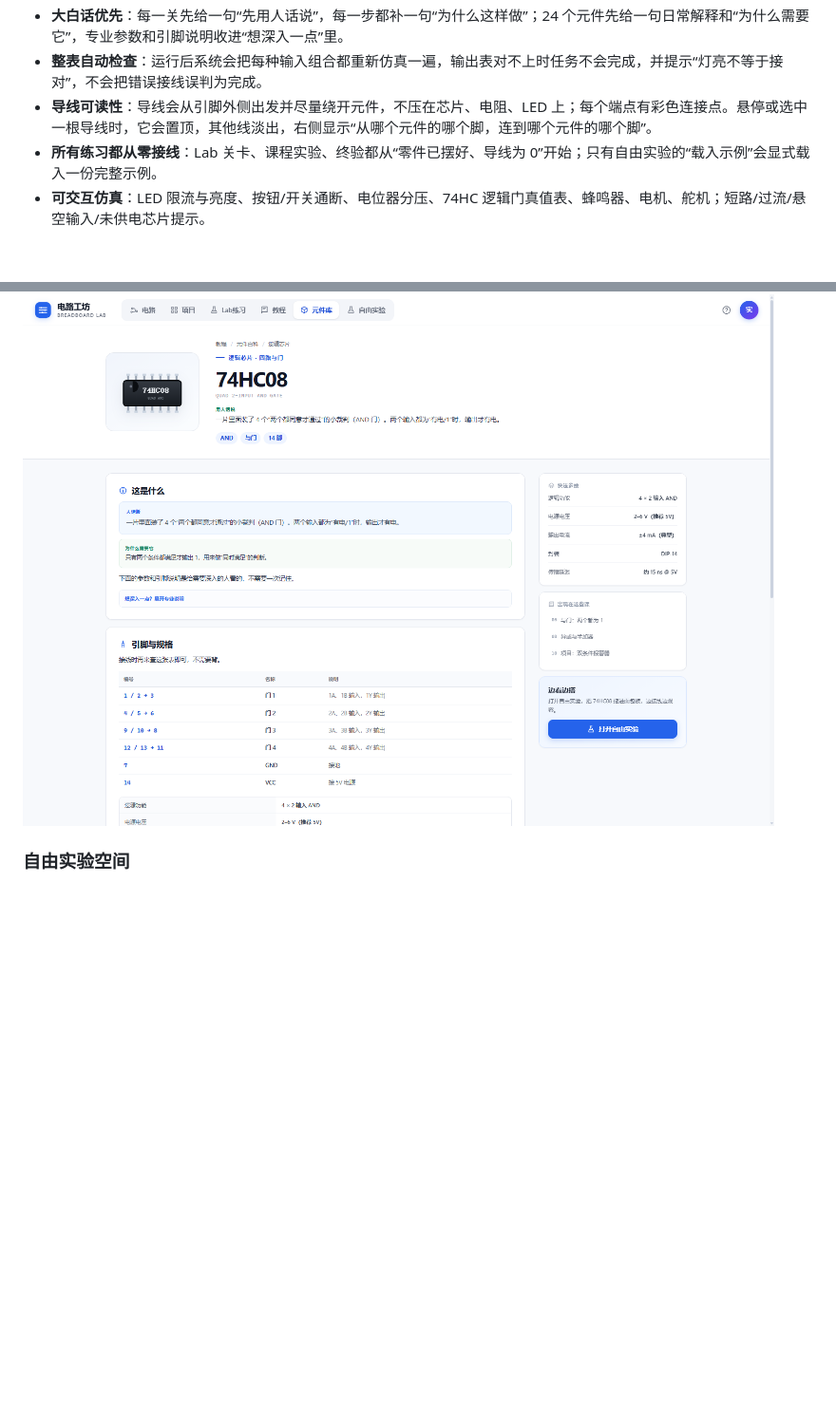
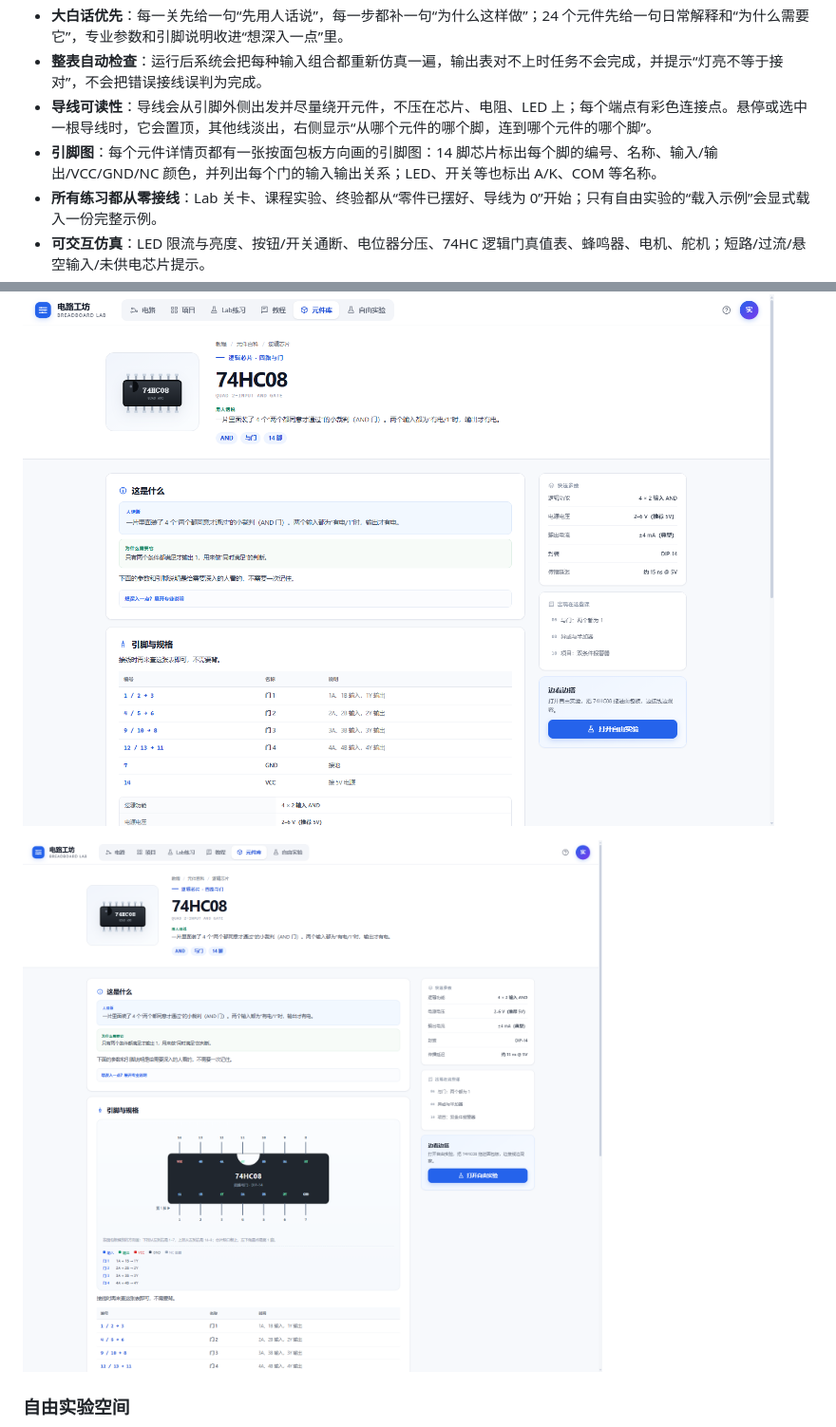
Before and after one commit to Dreamfounder/breadboard-lab, a Markdown page: README.md, 2 parts joined by grey strips. Shown at 95% size. Drawn GitHub-style; pictures changed too: docs/preview-pinout.png (added); blank space fills up the shorter version.

```diff
--- a/README.md
+++ b/README.md
@@ -33,6 +33,7 @@
 - **大白话优先**：每一关先给一句“先用人话说”，每一步都补一句“为什么这样做”；24 个元件先给一句日常解释和“为什么需要它”，专业参数和引脚说明收进“想深入一点”里。
 - **整表自动检查**：运行后系统会把每种输入组合都重新仿真一遍，输出表对不上时任务不会完成，并提示“灯亮不等于接对”，不会把错误接线误判为完成。
 - **导线可读性**：导线会从引脚外侧出发并尽量绕开元件，不压在芯片、电阻、LED 上；每个端点有彩色连接点。悬停或选中一根导线时，它会置顶，其他线淡出，右侧显示“从哪个元件的哪个脚，连到哪个元件的哪个脚”。
+- **引脚图**：每个元件详情页都有一张按面包板方向画的引脚图：14 脚芯片标出每个脚的编号、名称、输入/输出/VCC/GND/NC 颜色，并列出每个门的输入输出关系；LED、开关等也标出 A/K、COM 等名称。
 - **所有练习都从零接线**：Lab 关卡、课程实验、终验都从“零件已摆好、导线为 0”开始；只有自由实验的“载入示例”会显式载入一份完整示例。
 - **可交互仿真**：LED 限流与亮度、按钮/开关通断、电位器分压、74HC 逻辑门真值表、蜂鸣器、电机、舵机；短路/过流/悬空输入/未供电芯片提示。
 - **独立自由实验空间**：空白画布、完整元件库、示例电路，自动保存，可导入/导出 JSON。
@@ -72,6 +73,8 @@
 ### 元件百科
 
 ![元件百科：先看人话版](docs/preview-parts.png)
+
+![74HC08 引脚图](docs/preview-pinout.png)
 
 ### 自由实验空间
 
```
Also changed, not shown: 3 other files.
